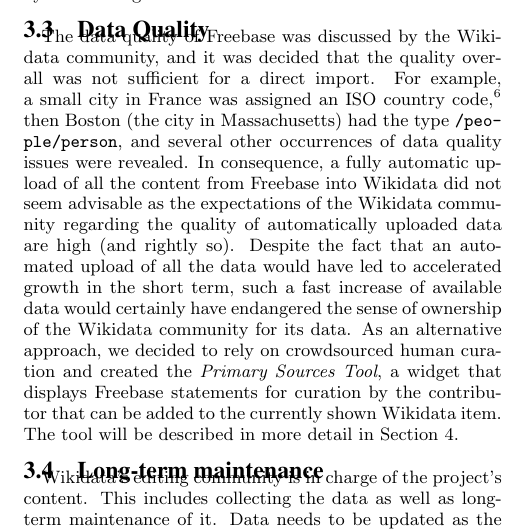
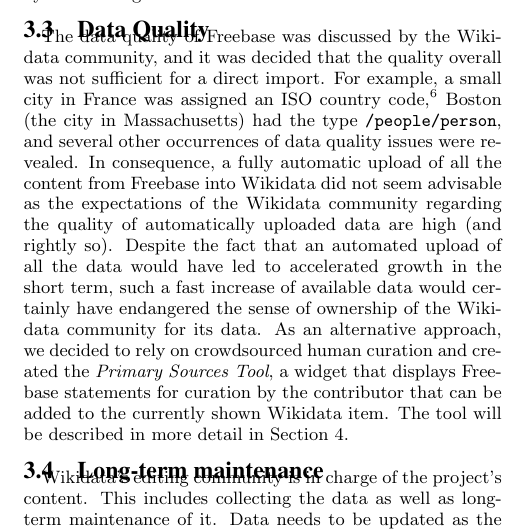
Before and after one commit to tomayac/primary-sources-tool-paper, a LaTeX paper (paper.tex): part of one column of page 3 of 9, cut so that both start at the same text. Compiled offline with pdfLaTeX.

Commit message:
Reworked Section 3.3.

```diff
--- a/paper.tex
+++ b/paper.tex
@@ -266,7 +266,7 @@
 was decided that the quality overall was not sufficient for a~direct import.
 For example, a~small city in France was assigned an ISO country code,%
 \footnote{Freebase topic page of the city of Saint-Martin: \url{http://www.freebase.com/m/03cc0d0}}
-then Boston (the city in Massachusetts) had the type \texttt{/people/person},
+Boston (the city in Massachusetts) had the type \texttt{/people/person},
 and several other occurrences of data quality issues were revealed.
 In consequence, a~fully automatic upload of all the content from Freebase into Wikidata
 did not seem advisable as the expectations of the Wikidata community regarding the
```
